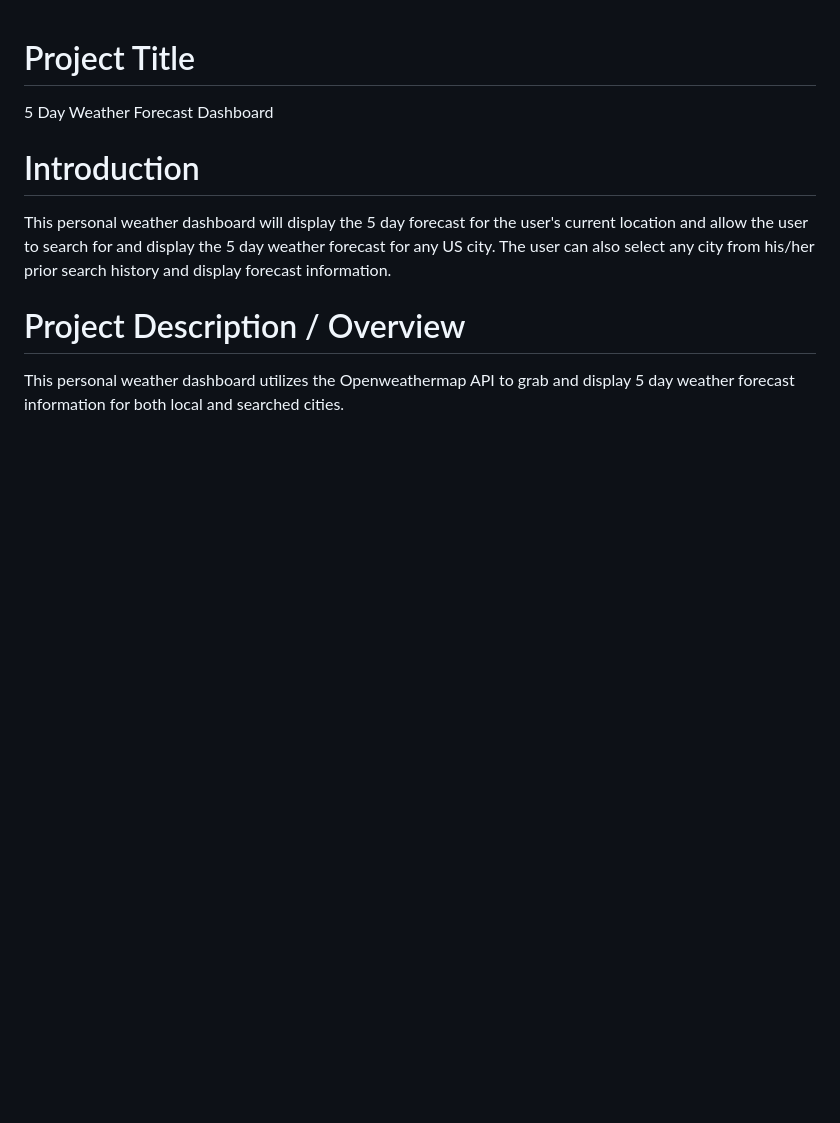
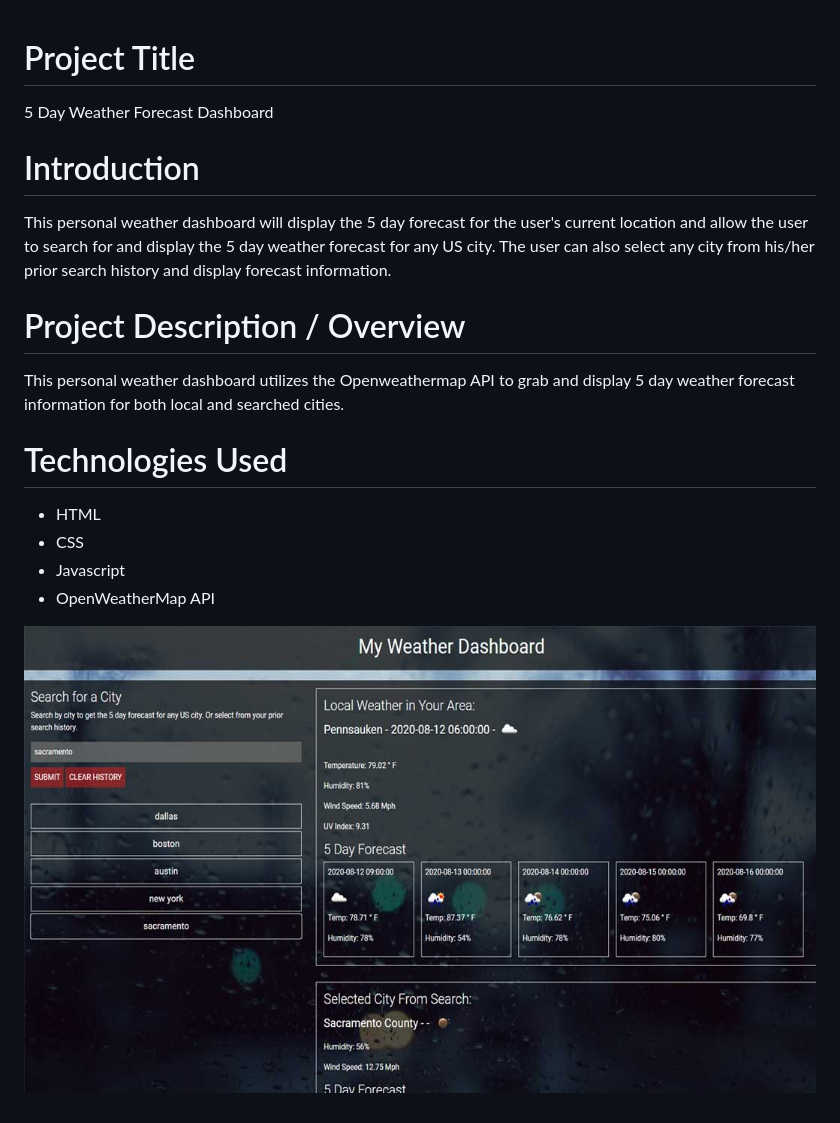
Before and after one commit to dp95000/five-day-weather-app, a Markdown page: README.md, the part around the change. Rendered like a GitHub page; pictures changed too: assets/images/screenshot.jpg (added); blank space fills up the shorter version.

```diff
--- a/README.md
+++ b/README.md
@@ -6,3 +6,11 @@ This personal weather dashboard will display the 5 day forecast for the user's c
 
 # Project Description / Overview
 This personal weather dashboard utilizes the Openweathermap API to grab and display 5 day weather forecast information for both local and searched cities.
+
+# Technologies Used
+* HTML
+* CSS
+* Javascript
+* OpenWeatherMap API
+
+![Application Screenshot](assets/images/screenshot.jpg)
```
